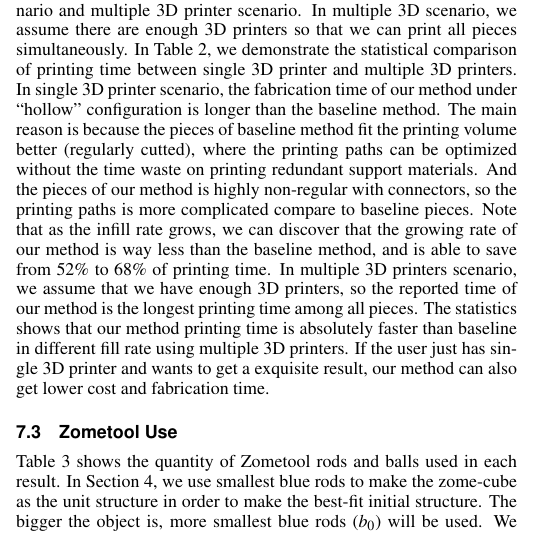
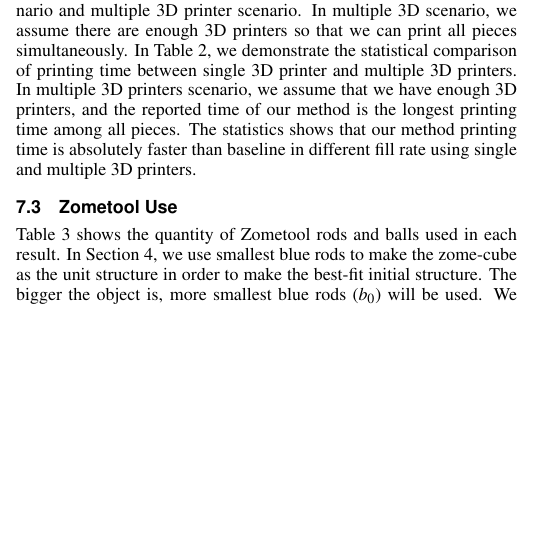
Before and after one commit to jdily/zomeFab, a LaTeX document (paper.tex, which reads 7-result.tex): part of one column of page 5 of 12, cut so that both start at the same text, the shorter picture padded with empty space. Compiled offline with pdfLaTeX.

Commit message:
edit text according to updated time statistics..

```diff
--- a/7-result.tex
+++ b/7-result.tex
@@ -49,17 +49,16 @@ The material cost are listed as follow: 0.56 USD/meter (Ultimaker official PLA m
 We report printing time evaluation under both single 3D printer scenario and multiple 3D printer scenario.
 In multiple 3D scenario, we assume there are enough 3D printers so that we can print all pieces simultaneously.
 In Table \ref{tab:result_time}, we demonstrate the statistical comparison of printing time between single 3{D} printer and multiple 3{D} printers.
-In single 3{D} printer scenario, the fabrication time of our method under ``hollow" configuration is longer than the baseline method.
-The main reason is because the pieces of baseline method fit the printing volume better (regularly cutted), where the printing paths can be optimized without the time waste on printing redundant support materials.
-And the pieces of our method is highly non-regular with connectors, so the printing paths is more complicated compare to baseline pieces.
-Note that as the infill rate grows, we can discover that the growing rate of our method is way less than the baseline method, and is able to save from 52\% to 68\% of printing time.
+% In single 3{D} printer scenario, the fabrication time of our method under ``hollow" configuration is longer than the baseline method.
+% The main reason is because the pieces of baseline method fit the printing volume better (regularly cutted), where the printing paths can be optimized without the time waste on printing redundant support materials.
+% And the pieces of our method is highly non-regular with connectors, so the printing paths is more complicated compare to baseline pieces.
+% Note that as the infill rate grows, we can discover that the growing rate of our method is way less than the baseline method, and is able to save from 52\% to 68\% of printing time.
 % the fabrication time is more than baseline in 20\% infill rate. We propose that our mesh's complexity is higher than baseline testing mesh.
-In multiple 3{D} printers scenario, we assume that we have enough 3{D} printers, so the reported time of our method is the longest printing time among all pieces.
+In multiple 3{D} printers scenario, we assume that we have enough 3{D} printers, and the reported time of our method is the longest printing time among all pieces.
 % our method just has to wait the piece which has the most printing time.
-The statistics shows that our method printing time is absolutely faster than baseline in different fill rate using multiple 3{D} printers.
+The statistics shows that our method printing time is absolutely faster than baseline in different fill rate using single and multiple 3{D} printers.
 % It demonstrates that our method's printing time will decrease if user can use more 3{D} printers. (See \figname~\ref{fig:multi_printer})
-If the user just has single 3{D} printer and wants to get a exquisite result, our method can also get lower cost and fabrication time.
-
+% If the user just has single 3{D} printer and wants to get a exquisite result, our method can also get lower cost and fabrication time.
 \subsection{Zometool Use}
 Table \ref{tab:result_Zometool} shows the quantity of Zometool rods and balls used in each result.
 In \secname~\ref{sec:Zometool}, we use smallest blue rods to make the zome-cube as the unit structure in order to make the best-fit initial structure.
```
Also changed, not shown: paper.tex (indentation only), 7-result.tex (1 more changed lines).
